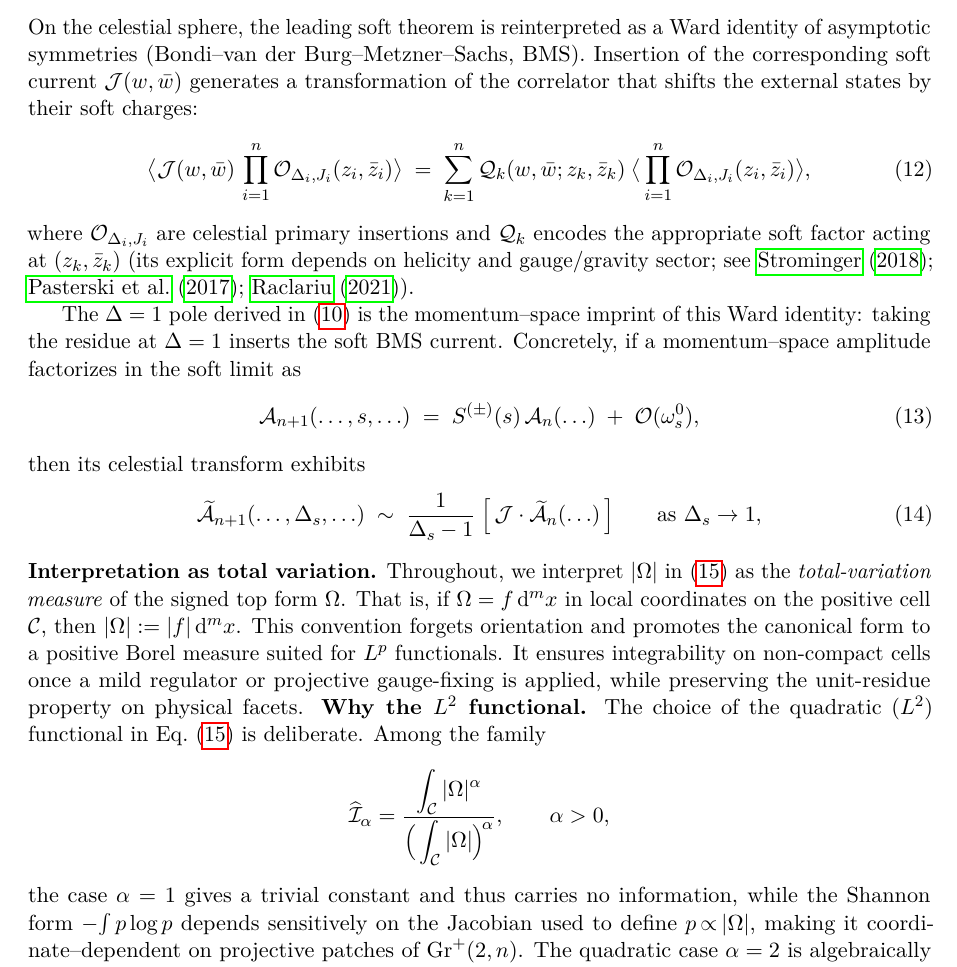
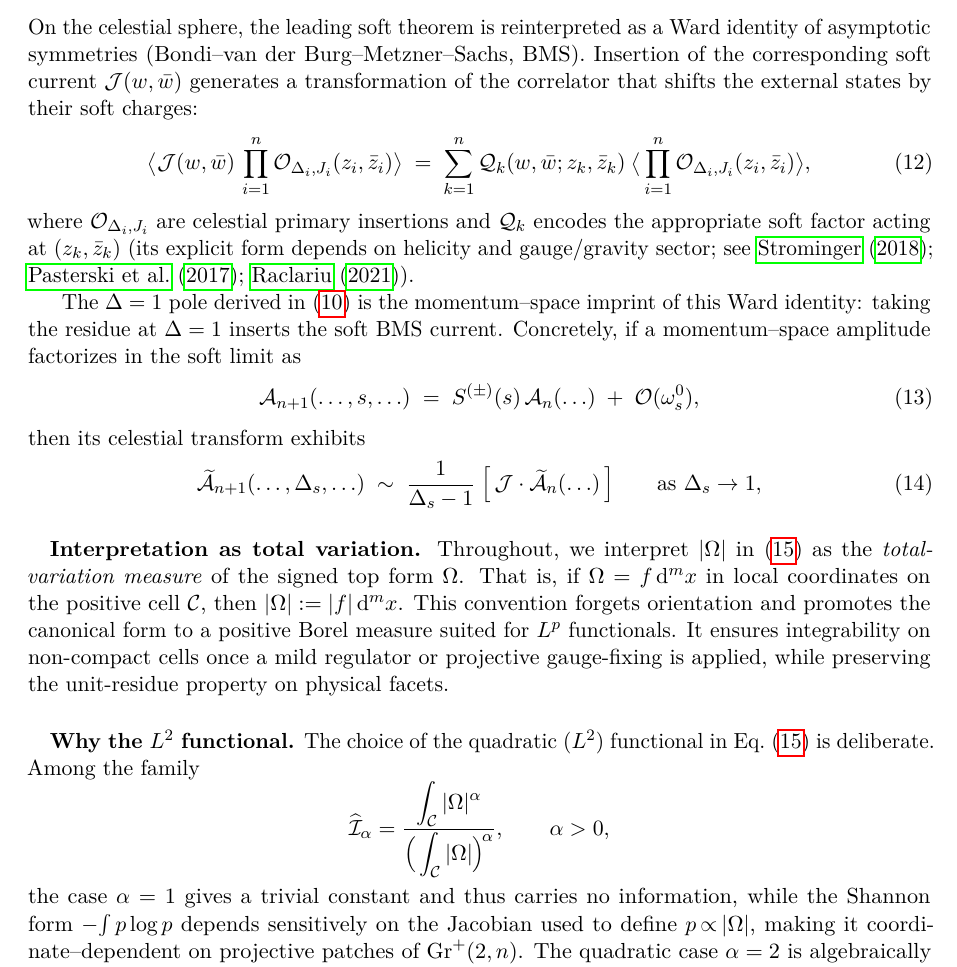
Before and after one commit to nooarche/Grassmannian-Holography-Entropy, a LaTeX paper (grassmannian_holography_entropy.tex): part of page 6 of 11, cut so that both start at the same text. Compiled offline with pdfLaTeX.

Commit message:
Update grassmannian_holography_entropy.tex

```diff
--- a/grassmannian_holography_entropy.tex
+++ b/grassmannian_holography_entropy.tex
@@ -19,6 +19,17 @@
 \usepackage[a4paper,margin=1in]{geometry}
 \usepackage[unicode]{hyperref}
 \usepackage[unicode]{hyperref}
+\usepackage{listings}
+\lstset{
+  basicstyle=\ttfamily\small,
+  breaklines=true,
+  columns=fullflexible,
+  frame=single,
+  backgroundcolor=\color{gray!5},
+  keywordstyle=\color{blue!70!black},
+  commentstyle=\color{green!40!black},
+  showstringspaces=false
+}
 \hypersetup{
   pdftitle    = {Grassmannian, Holography, Entropy: Facets and Celestial Correspondence},
   pdfauthor   = {Daniel De La Harpe Golden; ChatGPT (OpenAI collaborative tool)},
@@ -356,7 +367,7 @@ then its celestial transform exhibits
 \qquad\text{as }\Delta_s\to1,
 \label{eq:pole-ward}
 \end{equation}
-\noindent\textbf{Interpretation as total variation.}
+\paragraph\noindent\textbf{Interpretation as total variation.}
 Throughout, we interpret \(|\Omega|\) in \eqref{eq:I2-def} as the
 \emph{total-variation measure} of the signed top form~\(\Omega\).
 That is, if \(\Omega = f\,\mathrm{d}^m x\) in local coordinates on the positive cell
@@ -365,7 +376,7 @@ This convention forgets orientation and promotes the canonical form to a positiv
 Borel measure suited for \(L^p\) functionals.
 It ensures integrability on non-compact cells once a mild regulator or projective
 gauge-fixing is applied, while preserving the unit-residue property on physical facets.
-\noindent\textbf{Why the $L^2$ functional.}
+\paragraph\noindent\textbf{Why the $L^2$ functional.}
 The choice of the quadratic ($L^2$) functional in Eq.~\eqref{eq:I2-def} is deliberate.
 Among the family
 \[
```
